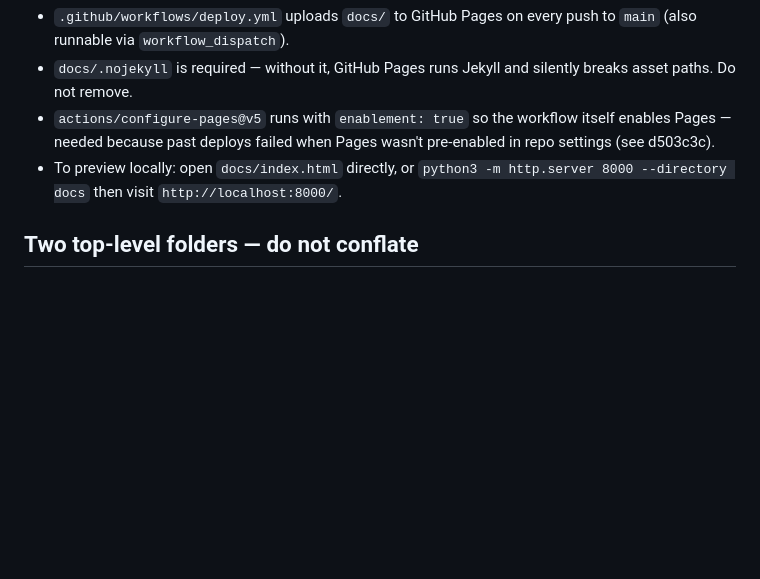
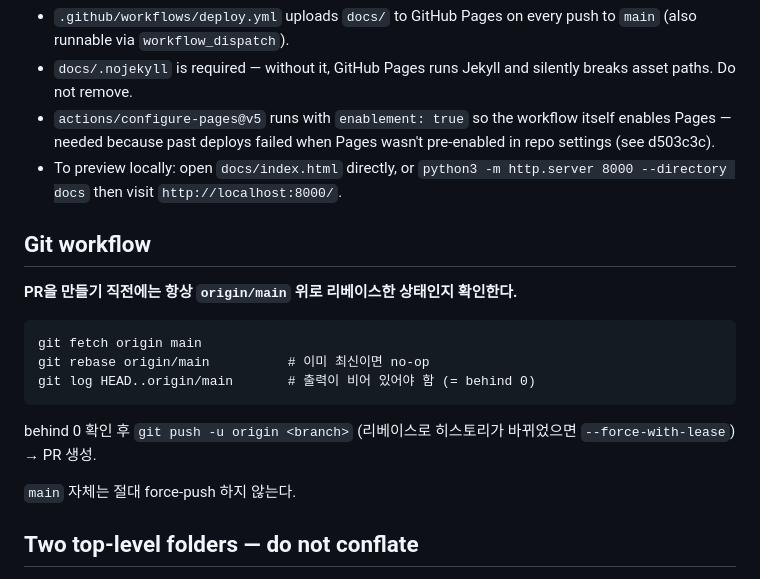
Before and after one commit to kkh029/entry-guide, a Markdown page: CLAUDE.md, the part around the change. Rendered like a GitHub page; blank space fills up the shorter version.

Commit message:
docs: PR 생성 전 origin/main 리베이스 가이드 추가
원격 컨테이너는 fresh clone으로 시작하므로 로컬 ~/.claude 가이드가
적용되지 않음 — 프로젝트 CLAUDE.md에 직접 명시.

https://claude.ai/code/session_011g5J28a7uBUvDsT6JBGdxj

````diff
--- a/CLAUDE.md
+++ b/CLAUDE.md
@@ -16,6 +16,20 @@ There is **no build step and no package manager**. The site is plain HTML/CSS/JS
 - `docs/.nojekyll` is required — without it, GitHub Pages runs Jekyll and silently breaks asset paths. Do not remove.
 - `actions/configure-pages@v5` runs with `enablement: true` so the workflow itself enables Pages — needed because past deploys failed when Pages wasn't pre-enabled in repo settings (see d503c3c).
 - To preview locally: open `docs/index.html` directly, or `python3 -m http.server 8000 --directory docs` then visit `http://localhost:8000/`.
+
+## Git workflow
+
+**PR을 만들기 직전에는 항상 `origin/main` 위로 리베이스한 상태인지 확인한다.**
+
+```
+git fetch origin main
+git rebase origin/main          # 이미 최신이면 no-op
+git log HEAD..origin/main       # 출력이 비어 있어야 함 (= behind 0)
+```
+
+behind 0 확인 후 `git push -u origin <branch>` (리베이스로 히스토리가 바뀌었으면 `--force-with-lease`) → PR 생성.
+
+`main` 자체는 절대 force-push 하지 않는다.
 
 ## Two top-level folders — do not conflate
 
````
